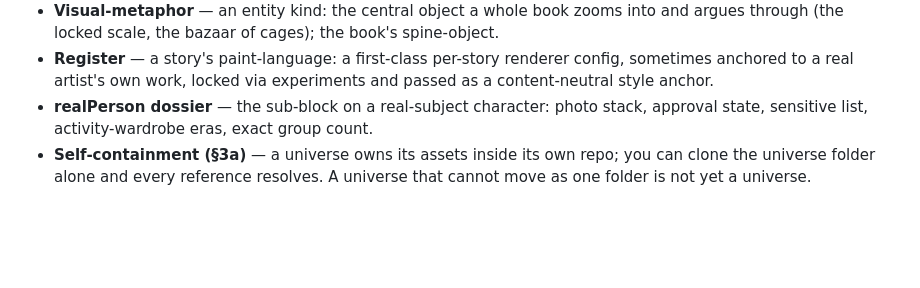
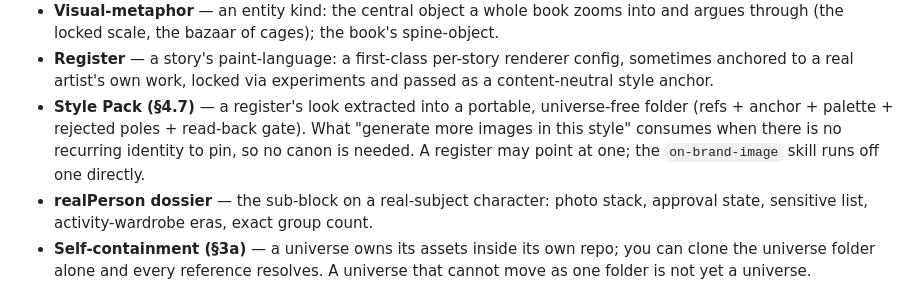
Before and after one commit to garysheng/agentic-brand-universe, a Markdown page: SPEC.md, the part around one of its changes. Drawn GitHub-style; blank space fills up the shorter version.

```diff
--- a/SPEC.md
+++ b/SPEC.md
@@ -463,6 +512,10 @@ unchanged: a missing REQUIRED sheet is still a hard error. A renderer MAY requir
   (the locked scale, the bazaar of cages); the book's spine-object.
 - **Register** — a story's paint-language: a first-class per-story renderer config, sometimes anchored
   to a real artist's own work, locked via experiments and passed as a content-neutral style anchor.
+- **Style Pack (§4.7)** — a register's look extracted into a portable, universe-free folder (refs +
+  anchor + palette + rejected poles + read-back gate). What "generate more images in this style"
+  consumes when there is no recurring identity to pin, so no canon is needed. A register may point at
+  one; the `on-brand-image` skill runs off one directly.
 - **realPerson dossier** — the sub-block on a real-subject character: photo stack, approval state,
   sensitive list, activity-wardrobe eras, exact group count.
 - **Self-containment (§3a)** — a universe owns its assets inside its own repo; you can clone the
```
Also changed, not shown: other parts of SPEC.md (+49 -0 lines), skills/on-brand-image/SKILL.md (added, +71 -0 lines).
